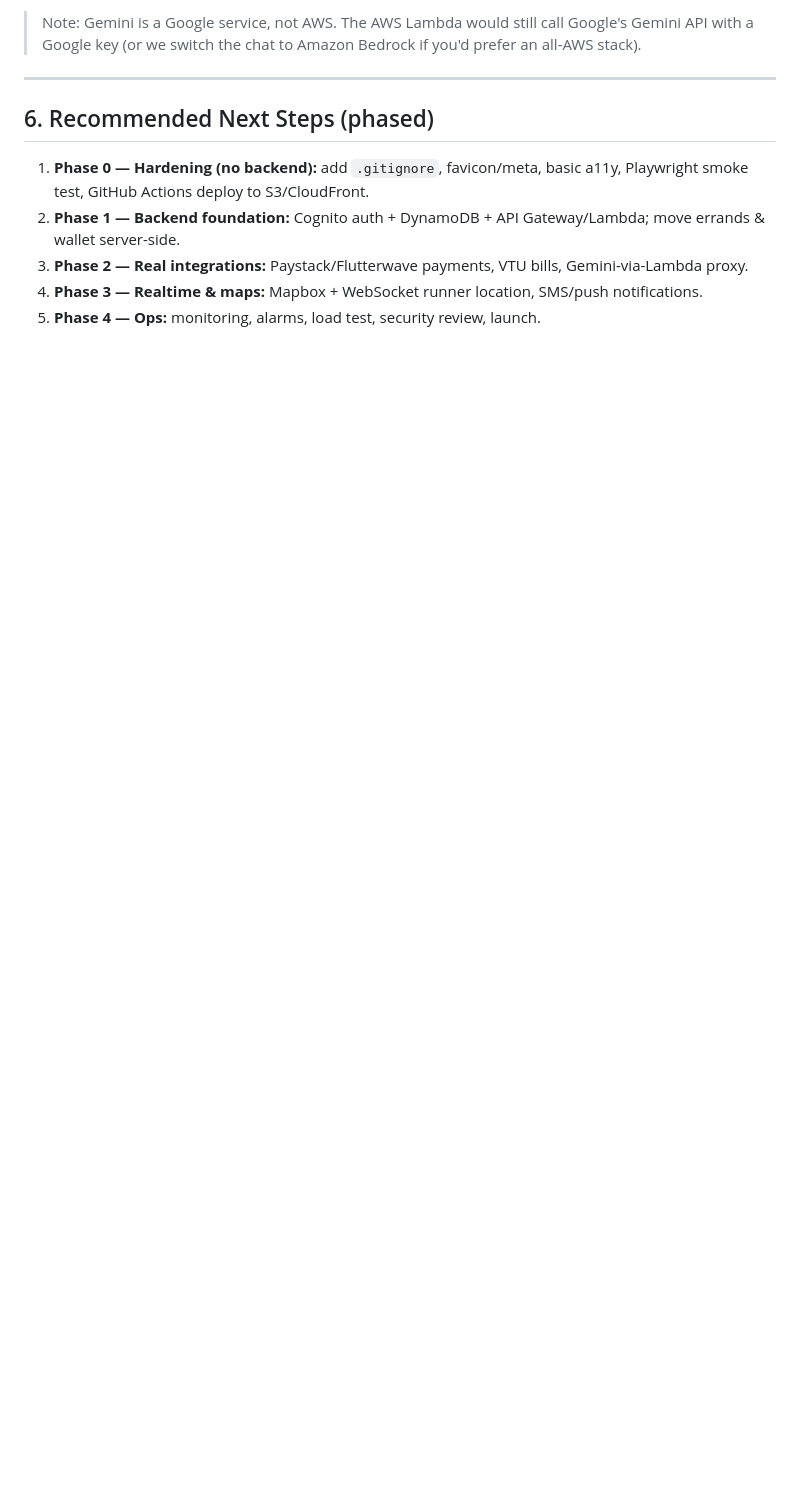
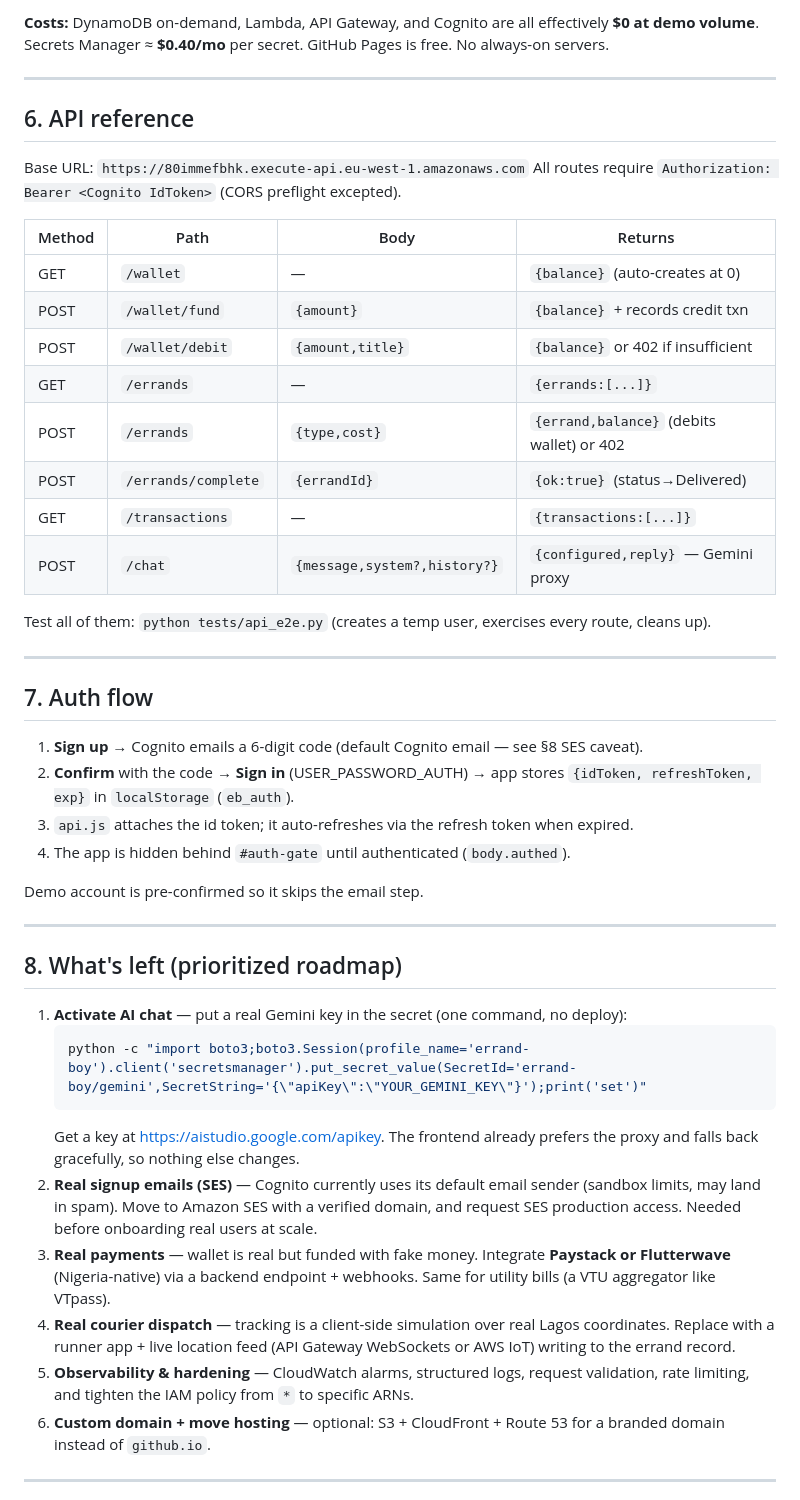
Before and after one commit to baye6ix/errand-boy, a Markdown page: HANDOVER.md, the part around one of its changes. Rendered like a GitHub page; blank space fills up the shorter version.

````diff
--- a/HANDOVER.md
+++ b/HANDOVER.md
@@ -83,12 +117,51 @@ A lean, low-cost serverless stack that fits this app:
 
-> Note: Gemini is a Google service, not AWS. The AWS Lambda would still call Google's Gemini API with a Google key (or we switch the chat to Amazon Bedrock if you'd prefer an all-AWS stack).
+**Costs:** DynamoDB on-demand, Lambda, API Gateway, and Cognito are all effectively **$0 at demo volume**. Secrets Manager ≈ **$0.40/mo** per secret. GitHub Pages is free. No always-on servers.
 
 ---
 
-## 6. Recommended Next Steps (phased)
+## 6. API reference
 
-1. **Phase 0 — Hardening (no backend):** add `.gitignore`, favicon/meta, basic a11y, Playwright smoke test, GitHub Actions deploy to S3/CloudFront.
-2. **Phase 1 — Backend foundation:** Cognito auth + DynamoDB + API Gateway/Lambda; move errands & wallet server-side.
-3. **Phase 2 — Real integrations:** Paystack/Flutterwave payments, VTU bills, Gemini-via-Lambda proxy.
-4. **Phase 3 — Realtime & maps:** Mapbox + WebSocket runner location, SMS/push notifications.
-5. **Phase 4 — Ops:** monitoring, alarms, load test, security review, launch.
+Base URL: `https://80immefbhk.execute-api.eu-west-1.amazonaws.com`
+All routes require `Authorization: Bearer <Cognito IdToken>` (CORS preflight excepted).
+
+| Method | Path | Body | Returns |
+|--------|------|------|---------|
+| GET  | `/wallet` | — | `{balance}` (auto-creates at 0) |
+| POST | `/wallet/fund` | `{amount}` | `{balance}` + records credit txn |
+| POST | `/wallet/debit` | `{amount,title}` | `{balance}` or 402 if insufficient |
+| GET  | `/errands` | — | `{errands:[...]}` |
+| POST | `/errands` | `{type,cost}` | `{errand,balance}` (debits wallet) or 402 |
+| POST | `/errands/complete` | `{errandId}` | `{ok:true}` (status→Delivered) |
+| GET  | `/transactions` | — | `{transactions:[...]}` |
+| POST | `/chat` | `{message,system?,history?}` | `{configured,reply}` — Gemini proxy |
+
+Test all of them: `python tests/api_e2e.py` (creates a temp user, exercises every route, cleans up).
+
+---
+
+## 7. Auth flow
+
+1. **Sign up** → Cognito emails a 6-digit code (default Cognito email — see §8 SES caveat).
+2. **Confirm** with the code → **Sign in** (USER_PASSWORD_AUTH) → app stores `{idToken, refreshToken, exp}` in `localStorage` (`eb_auth`).
+3. `api.js` attaches the id token; it auto-refreshes via the refresh token when expired.
+4. The app is hidden behind `#auth-gate` until authenticated (`body.authed`).
+
+Demo account is pre-confirmed so it skips the email step.
+
+---
+
+## 8. What's left (prioritized roadmap)
+
+1. **Activate AI chat** — put a real Gemini key in the secret (one command, no deploy):
+   ```bash
+   python -c "import boto3;boto3.Session(profile_name='errand-boy').client('secretsmanager').put_secret_value(SecretId='errand-boy/gemini',SecretString='{\"apiKey\":\"YOUR_GEMINI_KEY\"}');print('set')"
+   ```
+   Get a key at https://aistudio.google.com/apikey. The frontend already prefers the proxy and falls back gracefully, so nothing else changes.
+2. **Real signup emails (SES)** — Cognito currently uses its default email sender (sandbox limits, may land in spam). Move to Amazon SES with a verified domain, and request SES production access. Needed before onboarding real users at scale.
+3. **Real payments** — wallet is real but funded with fake money. Integrate **Paystack or Flutterwave** (Nigeria-native) via a backend endpoint + webhooks. Same for utility bills (a VTU aggregator like VTpass).
+4. **Real courier dispatch** — tracking is a client-side simulation over real Lagos coordinates. Replace with a runner app + live location feed (API Gateway WebSockets or AWS IoT) writing to the errand record.
+5. **Observability & hardening** — CloudWatch alarms, structured logs, request validation, rate limiting, and tighten the IAM policy from `*` to specific ARNs.
+6. **Custom domain + move hosting** — optional: S3 + CloudFront + Route 53 for a branded domain instead of `github.io`.
+
+---
+
````
Also changed, not shown: other parts of HANDOVER.md (+121 -56 lines).
